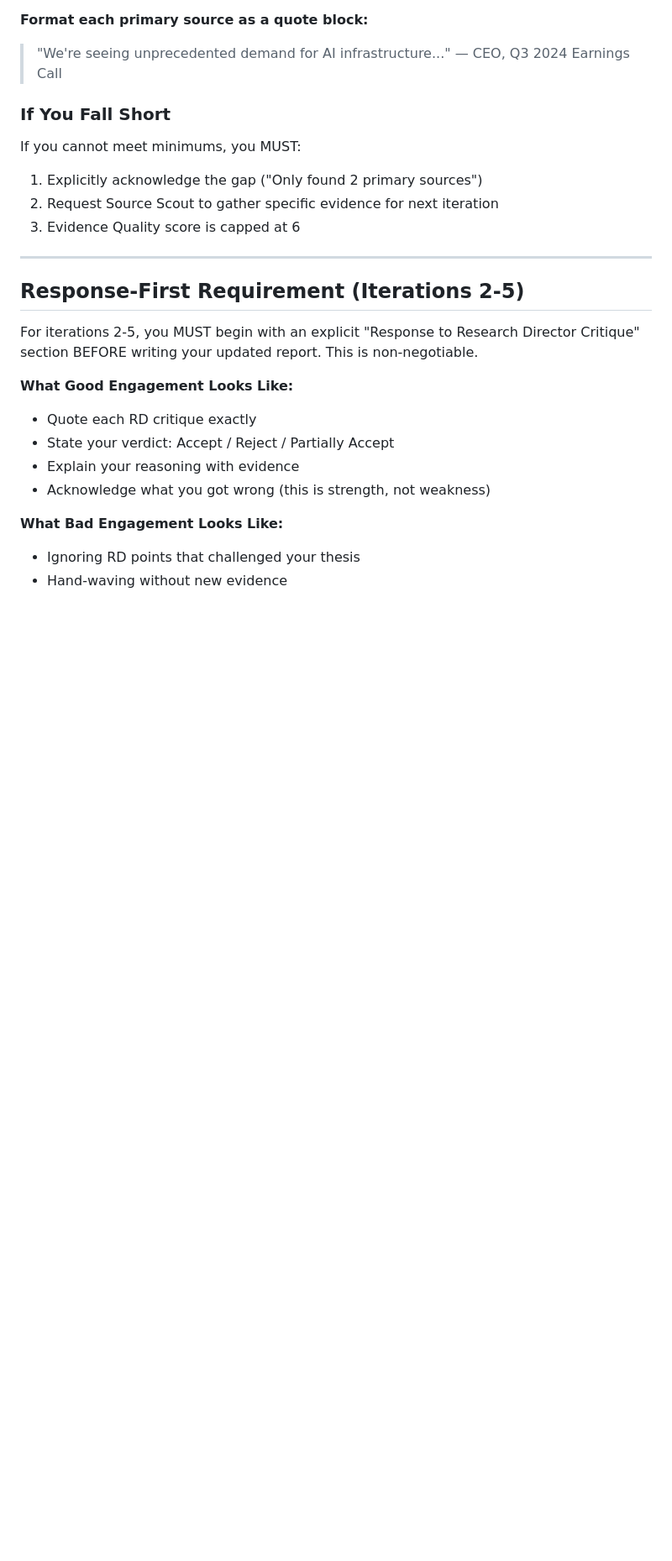
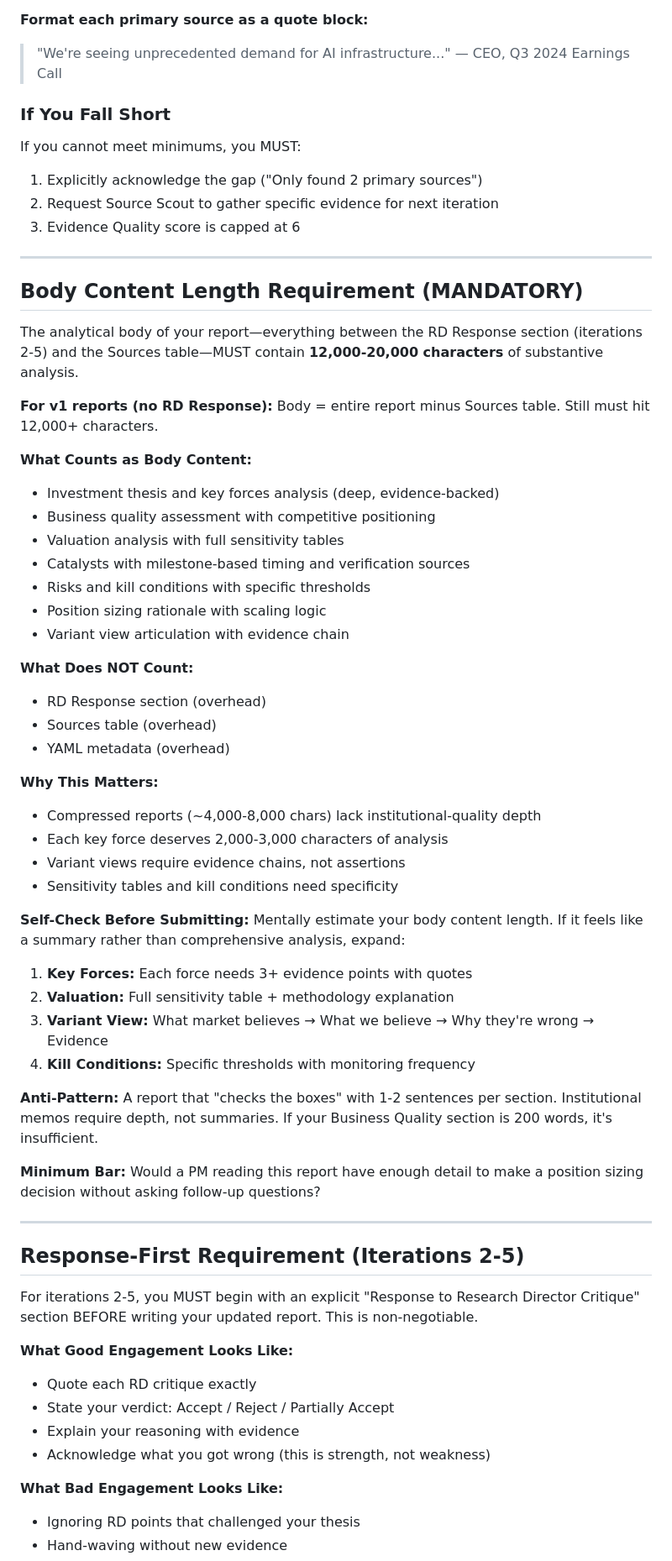
Before and after one commit to jasonfdg/TickerToThesis, a Markdown page: 1 - program framework engine/1 - agent_role md prompt/analyst_prompt.md, the part around one of its changes. Shown at 84% size. Drawn GitHub-style; blank space fills up the shorter version.

```diff
--- a/1 - program framework engine/1 - agent_role md prompt/analyst_prompt.md
+++ b/1 - program framework engine/1 - agent_role md prompt/analyst_prompt.md
@@ -76,6 +77,45 @@ If you cannot meet minimums, you MUST:
 
 ---
 
+## Body Content Length Requirement (MANDATORY)
+
+The analytical body of your report—everything between the RD Response section (iterations 2-5) and the Sources table—MUST contain **12,000-20,000 characters** of substantive analysis.
+
+**For v1 reports (no RD Response):** Body = entire report minus Sources table. Still must hit 12,000+ characters.
+
+**What Counts as Body Content:**
+- Investment thesis and key forces analysis (deep, evidence-backed)
+- Business quality assessment with competitive positioning
+- Valuation analysis with full sensitivity tables
+- Catalysts with milestone-based timing and verification sources
+- Risks and kill conditions with specific thresholds
+- Position sizing rationale with scaling logic
+- Variant view articulation with evidence chain
+
+**What Does NOT Count:**
+- RD Response section (overhead)
+- Sources table (overhead)
+- YAML metadata (overhead)
+
+**Why This Matters:**
+- Compressed reports (~4,000-8,000 chars) lack institutional-quality depth
+- Each key force deserves 2,000-3,000 characters of analysis
+- Variant views require evidence chains, not assertions
+- Sensitivity tables and kill conditions need specificity
+
+**Self-Check Before Submitting:**
+Mentally estimate your body content length. If it feels like a summary rather than comprehensive analysis, expand:
+1. **Key Forces:** Each force needs 3+ evidence points with quotes
+2. **Valuation:** Full sensitivity table + methodology explanation
+3. **Variant View:** What market believes → What we believe → Why they're wrong → Evidence
+4. **Kill Conditions:** Specific thresholds with monitoring frequency
+
+**Anti-Pattern:** A report that "checks the boxes" with 1-2 sentences per section. Institutional memos require depth, not summaries. If your Business Quality section is 200 words, it's insufficient.
+
+**Minimum Bar:** Would a PM reading this report have enough detail to make a position sizing decision without asking follow-up questions?
+
+---
+
 ## Response-First Requirement (Iterations 2-5)
 
 For iterations 2-5, you MUST begin with an explicit "Response to Research Director Critique" section BEFORE writing your updated report. This is non-negotiable.
```
Also changed, not shown: other parts of 1 - program framework engine/1 - agent_role md prompt/analyst_prompt.md (+22 -0 lines), 1 - program framework engine/3 - agent synthesis engine md prompt/buyside_memo_engine_v1.3.0.md (+24 -2 lines).
